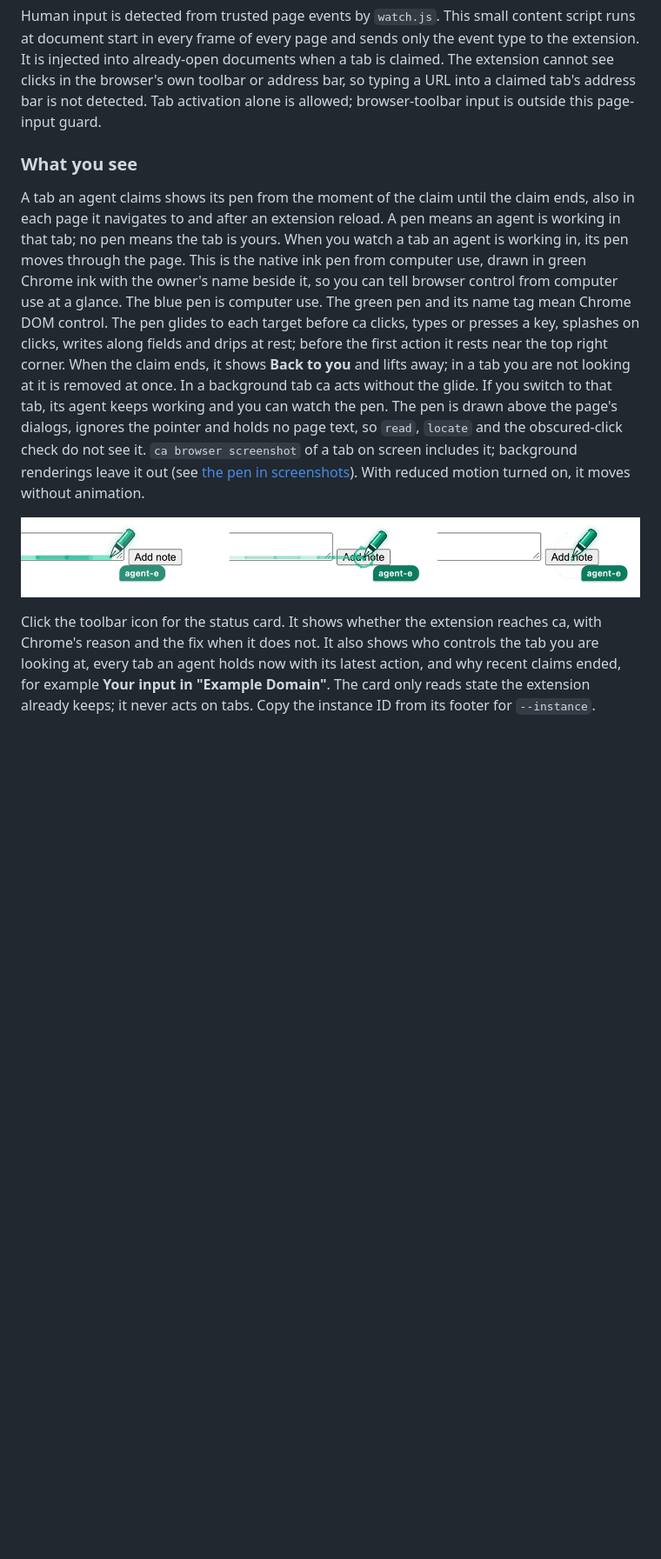
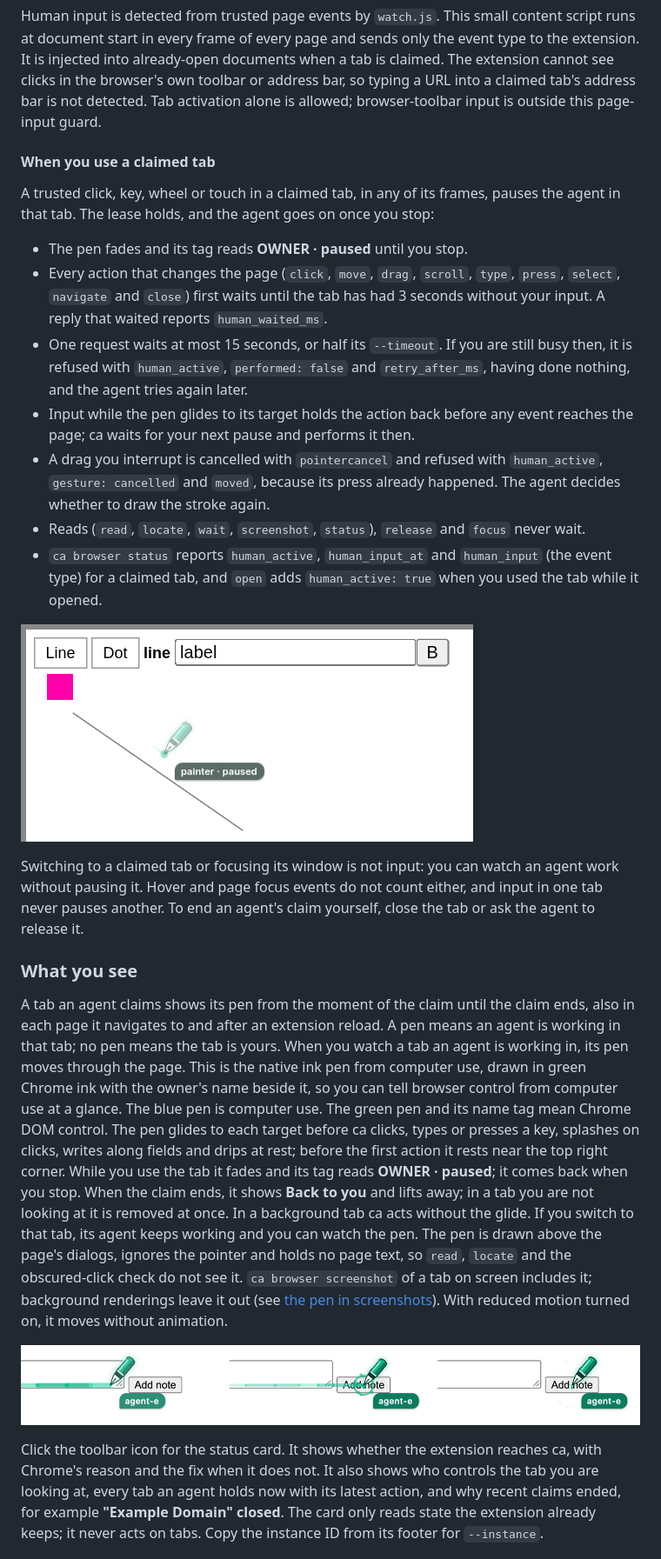
Before and after one commit to JEMostert/computer-artist, a Markdown page: docs/BROWSER.md, the part around one of its changes. Shown at 87% size. Drawn GitHub-style; pictures changed too: docs/evidence/chrome-extension/pen-paused.png (added); blank space fills up the shorter version.

```diff
--- a/docs/BROWSER.md
+++ b/docs/BROWSER.md
@@ -319,6 +326,36 @@ address bar, so typing a URL into a claimed tab's
 address bar is not detected. Tab activation alone is allowed; browser-toolbar
 input is outside this page-input guard.
 
+#### When you use a claimed tab
+
+A trusted click, key, wheel or touch in a claimed tab, in any of its frames, pauses
+the agent in that tab. The lease holds, and the agent goes on once you stop:
+
+- The pen fades and its tag reads **OWNER · paused** until you stop.
+- Every action that changes the page (`click`, `move`, `drag`, `scroll`, `type`,
+  `press`, `select`, `navigate` and `close`) first waits until the tab has had 3
+  seconds without your input. A reply that waited reports `human_waited_ms`.
+- One request waits at most 15 seconds, or half its `--timeout`. If you are still
+  busy then, it is refused with `human_active`, `performed: false` and
+  `retry_after_ms`, having done nothing, and the agent tries again later.
+- Input while the pen glides to its target holds the action back before any event
+  reaches the page; ca waits for your next pause and performs it then.
+- A drag you interrupt is cancelled with `pointercancel` and refused with
+  `human_active`, `gesture: cancelled` and `moved`, because its press already
+  happened. The agent decides whether to draw the stroke again.
+- Reads (`read`, `locate`, `wait`, `screenshot`, `status`), `release` and `focus`
+  never wait.
+- `ca browser status` reports `human_active`, `human_input_at` and `human_input`
+  (the event type) for a claimed tab, and `open` adds `human_active: true` when you
+  used the tab while it opened.
+
+![The paused pen: faded, with a grey "painter · paused" tag](evidence/chrome-extension/pen-paused.png)
+
+Switching to a claimed tab or focusing its window is not input: you can watch an
+agent work without pausing it. Hover and page focus events do not count either,
+and input in one tab never pauses another. To end an agent's claim yourself, close
+the tab or ask the agent to release it.
+
 ### What you see
 
 A tab an agent claims shows its pen from the moment of the claim until the claim
@@ -330,7 +367,8 @@ name beside it, so you can tell browser control from computer use at a glance. T
 blue pen is computer use. The green pen and its name tag mean Chrome DOM control.
 The pen glides to each target before ca clicks, types or presses a key, splashes
 on clicks, writes along fields and drips at rest; before the first action it rests
-near the top right corner. When the claim ends, it shows **Back to you** and lifts
+near the top right corner. While you use the tab it fades and its tag reads
+**OWNER · paused**; it comes back when you stop. When the claim ends, it shows **Back to you** and lifts
 away; in a tab you are not looking at it is removed at once. In a background tab ca
 acts without the glide. If
 you switch to that tab, its agent keeps working and you can watch the pen. The pen is drawn above the page's dialogs, ignores the pointer and holds no
@@ -344,7 +382,7 @@ turned on, it moves without animation.
 Click the toolbar icon for the status card. It shows whether the extension
 reaches ca, with Chrome's reason and the fix when it does not. It also shows
 who controls the tab you are looking at, every tab an agent holds now with its
-latest action, and why recent claims ended, for example **Your input in "Example Domain"**. The card only reads state the extension already keeps; it
+latest action, and why recent claims ended, for example **"Example Domain" closed**. The card only reads state the extension already keeps; it
 never acts on tabs. Copy the instance ID from its footer for `--instance`.
 
 ![The status card in light and dark mode](evidence/chrome-extension/status-card.png)
```
Also changed, not shown: other parts of docs/BROWSER.md (+27 -20 lines), README.md (+5 -4 lines), docs/CAPABILITIES.md (+8 -2 lines), docs/validation/2026-11-06-chrome-human-pause.md (added, +84 -0 lines), 10 other files.
